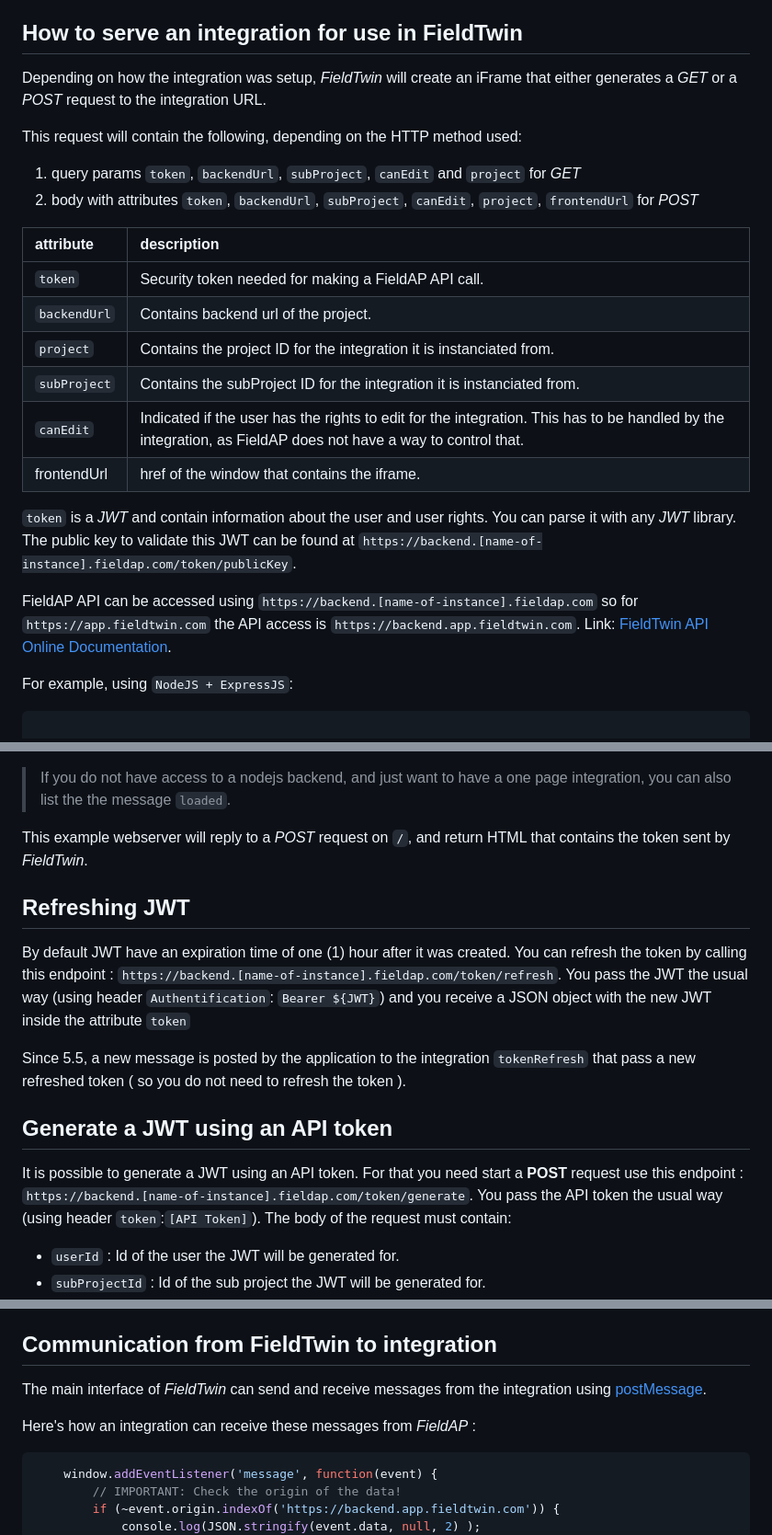
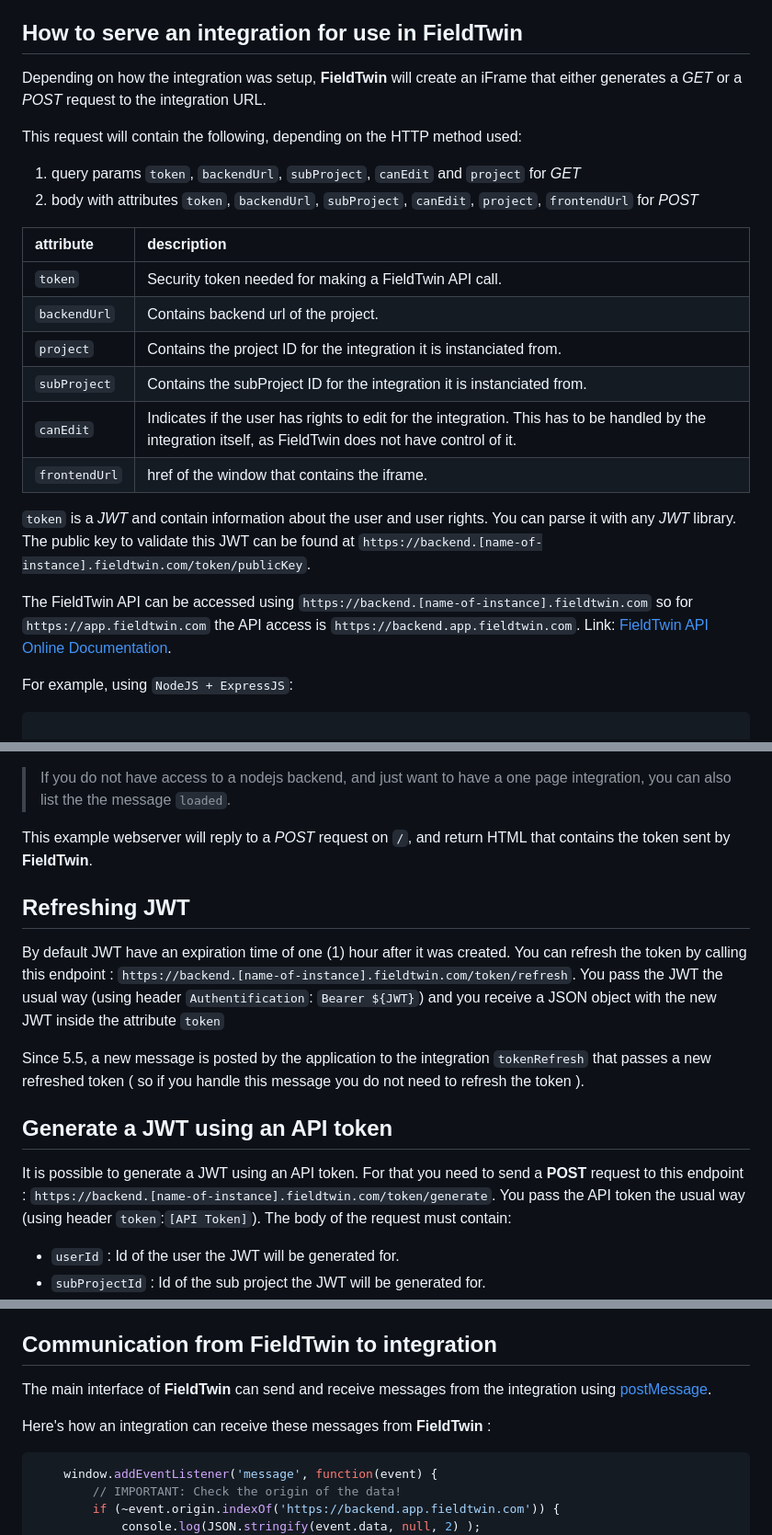
Before and after one commit to XvisionAS/FieldTwin-Integration-Demo, a Markdown page: README.md, 3 parts joined by grey strips. Shown: that part at 92% size. Drawn GitHub-style.

Commit message:
docs: update README to latest

````diff
--- a/README.md
+++ b/README.md
@@ -37,25 +38,25 @@ Link: [FieldAP Online Documentation](https://design.fieldtwin.com/account/#tabs)
 
 ## How to serve an integration for use in FieldTwin
 
-Depending on how the integration was setup, *FieldTwin* will create an iFrame that either generates a *GET* or a *POST* request to the integration URL.
+Depending on how the integration was setup, **FieldTwin** will create an iFrame that either generates a *GET* or a *POST* request to the integration URL.
 
 This request will contain the following, depending on the HTTP method used:
 
 1. query params `token`, `backendUrl`, `subProject`, `canEdit` and `project` for *GET*
 2. body with attributes `token`, `backendUrl`, `subProject`, `canEdit`, `project`, `frontendUrl` for *POST*
 
-| attribute    | description                                                                                                                                                 |
-| :----------- | :---------------------------------------------------------------------------------------------------------------------------------------------------------- |
-| `token`      | Security token needed for making a FieldAP API call.                                                                                                        |
-| `backendUrl` | Contains backend url of the project.                                                                                                                        |
-| `project`    | Contains the project ID for the integration it is instanciated from.                                                                                        |
-| `subProject` | Contains the subProject ID for the integration it is instanciated from.                                                                                     |
-| `canEdit`    | Indicated if the user has the rights to edit for the integration. This has to be handled by the integration, as FieldAP does not have a way to control that.|
-| frontendUrl  | href of the window that contains the iframe.                                                                                                                |
+| attribute     | description                                                                                                                                               |
+| :------------ | :-------------------------------------------------------------------------------------------------------------------------------------------------------- |
+| `token`       | Security token needed for making a FieldTwin API call.                                                                                                    |
+| `backendUrl`  | Contains backend url of the project.                                                                                                                      |
+| `project`     | Contains the project ID for the integration it is instanciated from.                                                                                      |
+| `subProject`  | Contains the subProject ID for the integration it is instanciated from.                                                                                   |
+| `canEdit`     | Indicates if the user has rights to edit for the integration. This has to be handled by the integration itself, as FieldTwin does not have control of it. |
+| `frontendUrl` | href of the window that contains the iframe.                                                                                                              |
 
-`token` is a *JWT* and contain information about the user and user rights. You can parse it with any *JWT* library. The public key to validate this JWT can be found at `https://backend.[name-of-instance].fieldap.com/token/publicKey`.
+`token` is a *JWT* and contain information about the user and user rights. You can parse it with any *JWT* library. The public key to validate this JWT can be found at `https://backend.[name-of-instance].fieldtwin.com/token/publicKey`.
 
-FieldAP API can be accessed using `https://backend.[name-of-instance].fieldap.com` so for `https://app.fieldtwin.com` the API access is `https://backend.app.fieldtwin.com`. Link: [FieldTwin API Online Documentation](https://api.fieldtwin.com).
+The FieldTwin API can be accessed using `https://backend.[name-of-instance].fieldtwin.com` so for `https://app.fieldtwin.com` the API access is `https://backend.app.fieldtwin.com`. Link: [FieldTwin API Online Documentation](https://api.fieldtwin.com).
 
 For example, using `NodeJS + ExpressJS`:
 
@@ -101,18 +102,18 @@ app.listen()
 
 > If you do not have access to a nodejs backend, and just want to have a one page integration, you can also list the the message `loaded`.
 
-This example webserver will reply to a *POST* request on `/`, and return HTML that contains the token sent by *FieldTwin*.
+This example webserver will reply to a *POST* request on `/`, and return HTML that contains the token sent by **FieldTwin**.
 
 ## Refreshing JWT
 
-By default JWT have an expiration time of one (1) hour after it was created. You can refresh the token by calling this endpoint : `https://backend.[name-of-instance].fieldap.com/token/refresh`.
+By default JWT have an expiration time of one (1) hour after it was created. You can refresh the token by calling this endpoint : `https://backend.[name-of-instance].fieldtwin.com/token/refresh`.
 You pass the JWT the usual way (using header `Authentification`: `Bearer ${JWT}`) and you receive a JSON object with the new JWT inside the attribute `token`
 
-Since 5.5, a new message is posted by the application to the integration `tokenRefresh` that pass a new refreshed token ( so you do not need to refresh the token ).
+Since 5.5, a new message is posted by the application to the integration `tokenRefresh` that passes a new refreshed token ( so if you handle this message you do not need to refresh the token ).
 
 ## Generate a JWT using an API token
 
-It is possible to generate a JWT using an API token. For that you need start a **POST** request use this endpoint : `https://backend.[name-of-instance].fieldap.com/token/generate`.
+It is possible to generate a JWT using an API token. For that you need to send a **POST** request to this endpoint : `https://backend.[name-of-instance].fieldtwin.com/token/generate`.
 You pass the API token the usual way (using header `token`:`[API Token]`).
 The body of the request must contain:
 
@@ -185,9 +186,9 @@ Follow this link : [GitHub Repository](https://github.com/XvisionAS/FieldTwin-In
 
 ## Communication from FieldTwin to integration
 
-The main interface of *FieldTwin* can send and receive messages from the integration using [postMessage](https://developer.mozilla.org/en-US/docs/Web/API/Window/postMessage).
+The main interface of **FieldTwin** can send and receive messages from the integration using [postMessage](https://developer.mozilla.org/en-US/docs/Web/API/Window/postMessage).
 
-Here's how an integration can receive these messages from *FieldAP* :
+Here's how an integration can receive these messages from **FieldTwin** :
 
 ```javascript
     window.addEventListener('message', function(event) {
````
Also changed, not shown: other parts of README.md (+30 -30 lines).
